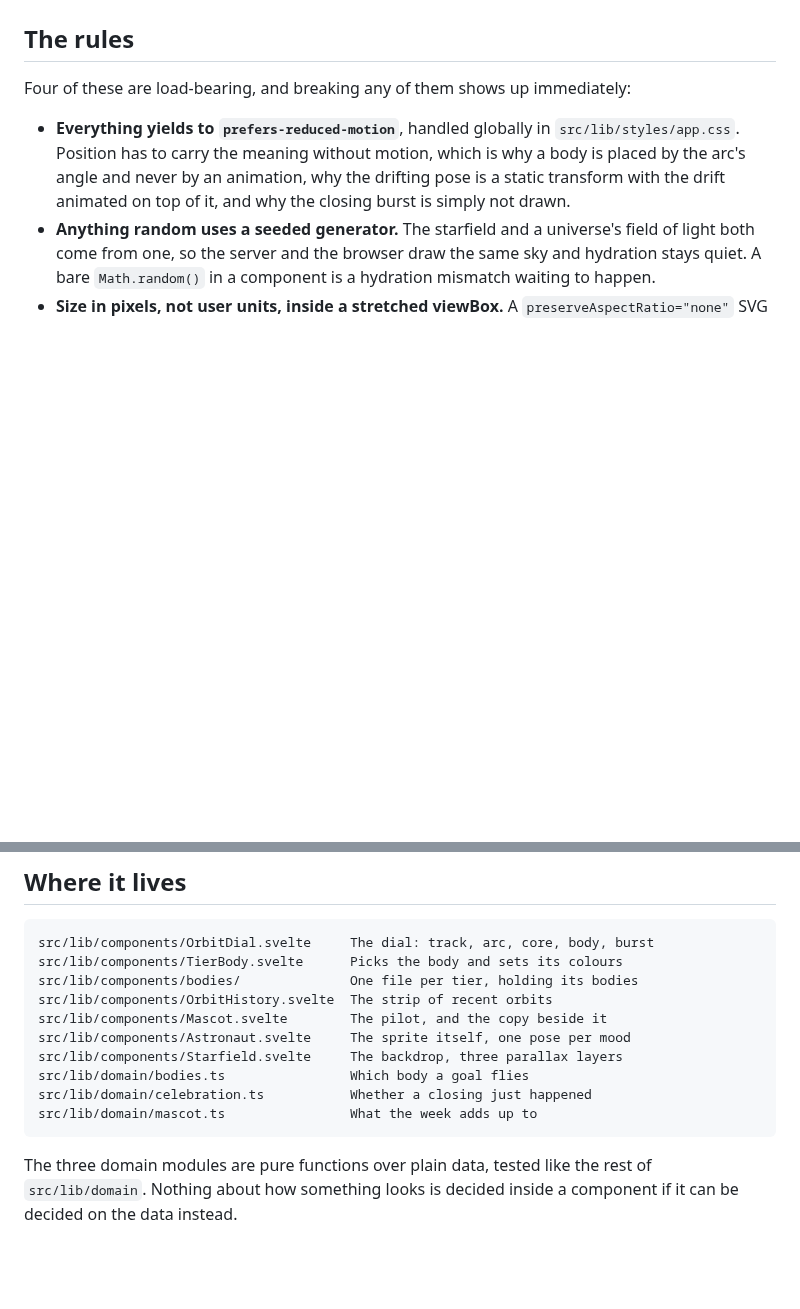
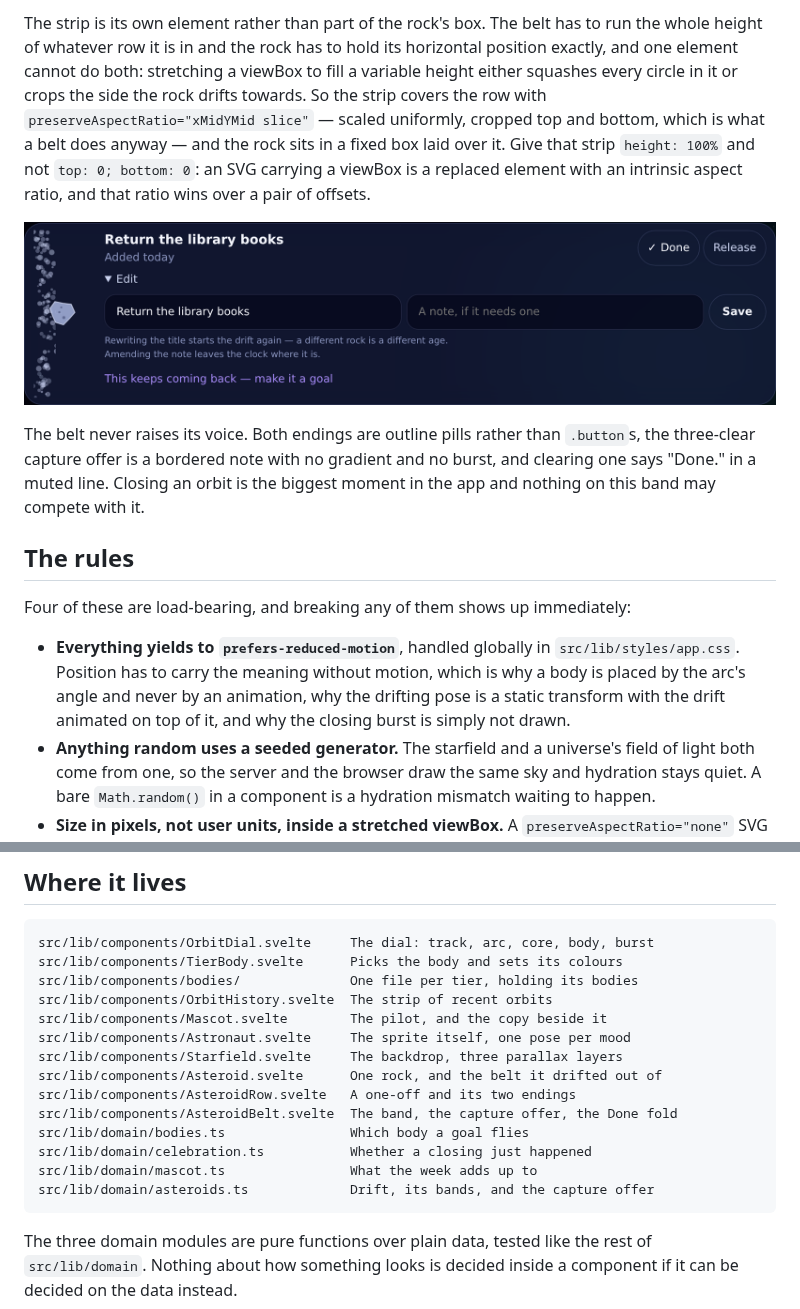
Before and after one commit to Travja/Nova, a Markdown page: docs/VISUALS.md, 2 parts joined by grey strips. GitHub-like rendering; pictures changed too: docs/screenshots/30-asteroids/row-opened.png (added); blank space fills up the shorter version.

````diff
--- a/docs/VISUALS.md
+++ b/docs/VISUALS.md
@@ -115,3 +162,21 @@ the pilot can be sent away with the ✕ if you find it distracting.
+The strip is its own element rather than part of the rock's box. The belt has to
+run the whole height of whatever row it is in and the rock has to hold its
+horizontal position exactly, and one element cannot do both: stretching a viewBox
+to fill a variable height either squashes every circle in it or crops the side
+the rock drifts towards. So the strip covers the row with
+`preserveAspectRatio="xMidYMid slice"` — scaled uniformly, cropped top and
+bottom, which is what a belt does anyway — and the rock sits in a fixed box laid
+over it. Give that strip `height: 100%` and not `top: 0; bottom: 0`: an SVG
+carrying a viewBox is a replaced element with an intrinsic aspect ratio, and
+that ratio wins over a pair of offsets.
+
+![A row opened, with the belt running its full height](screenshots/30-asteroids/row-opened.png)
+
+The belt never raises its voice. Both endings are outline pills rather than
+`.button`s, the three-clear capture offer is a bordered note with no gradient
+and no burst, and clearing one says "Done." in a muted line. Closing an orbit is
+the biggest moment in the app and nothing on this band may compete with it.
+
 ## The rules
 
 Four of these are load-bearing, and breaking any of them shows up immediately:
@@ -144,9 +209,13 @@ src/lib/components/OrbitHistory.svelte  The strip of recent orbits
 src/lib/components/Mascot.svelte        The pilot, and the copy beside it
 src/lib/components/Astronaut.svelte     The sprite itself, one pose per mood
 src/lib/components/Starfield.svelte     The backdrop, three parallax layers
+src/lib/components/Asteroid.svelte      One rock, and the belt it drifted out of
+src/lib/components/AsteroidRow.svelte   A one-off and its two endings
+src/lib/components/AsteroidBelt.svelte  The band, the capture offer, the Done fold
 src/lib/domain/bodies.ts                Which body a goal flies
 src/lib/domain/celebration.ts           Whether a closing just happened
 src/lib/domain/mascot.ts                What the week adds up to
+src/lib/domain/asteroids.ts             Drift, its bands, and the capture offer
 ```
 
 The three domain modules are pure functions over plain data, tested like the
````
Also changed, not shown: other parts of docs/VISUALS.md (+47 -0 lines), docs/issues/30-asteroids.md (+21 -0 lines), docs/screenshots/30-asteroids/belt-on-a-phone.png (added), docs/screenshots/30-asteroids/capture-into-orbit.png (added), docs/screenshots/30-asteroids/capture-offer.png (added), docs/screenshots/30-asteroids/drift-and-done.png (added), docs/screenshots/30-asteroids/today-with-belt.png (added), 9 other files.
